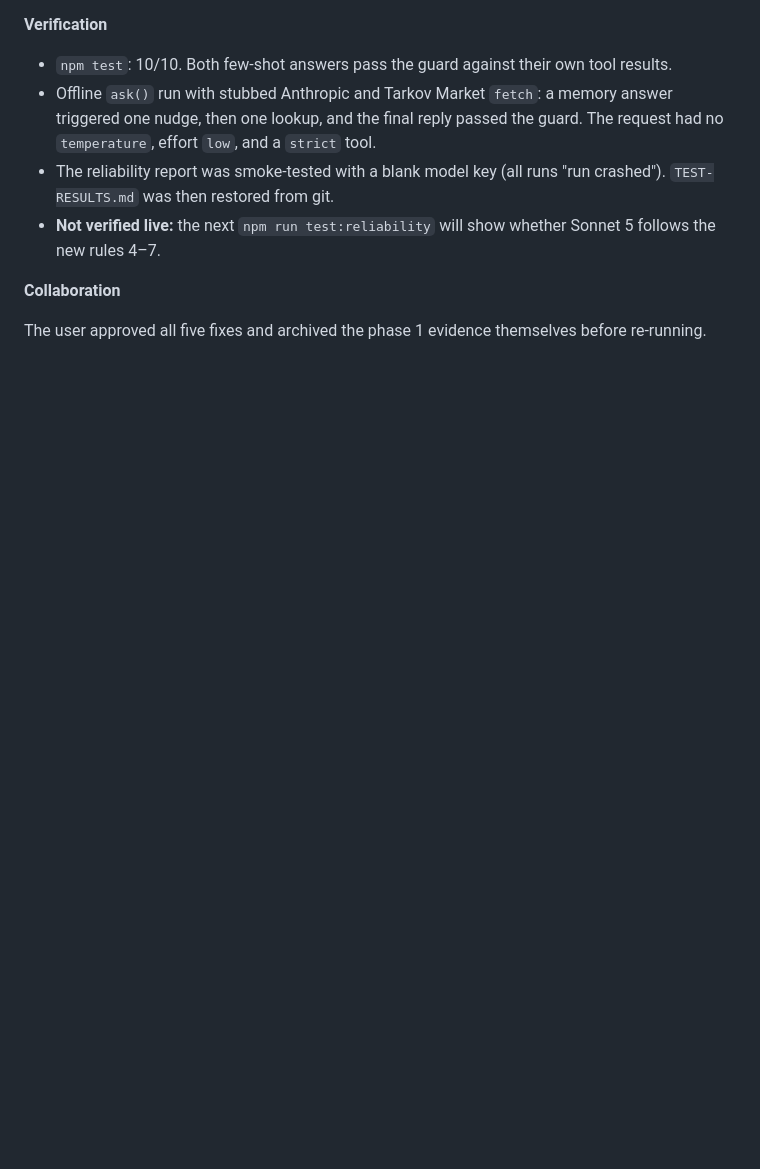
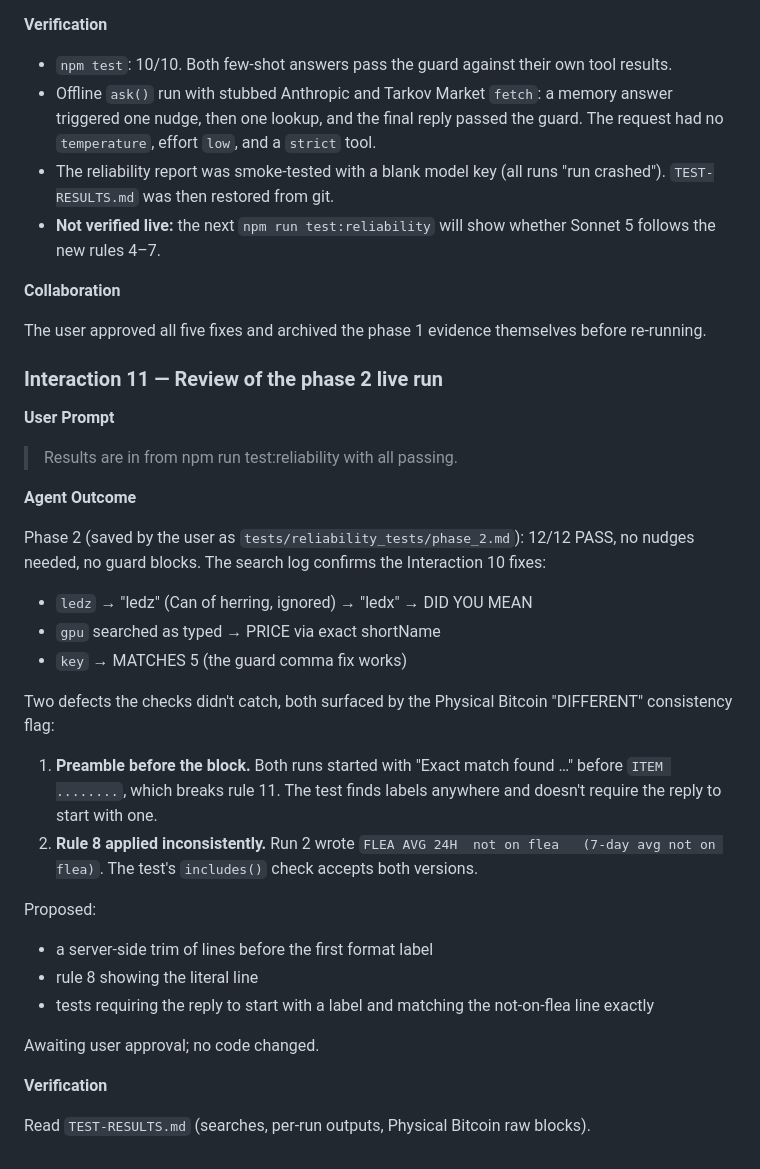
Before and after one commit to ChristianToro/Next_Chapter-AI_Assistant, a Markdown page: PROMPT-HISTORY.md, the part around the change. Drawn GitHub-style; blank space fills up the shorter version.

Commit message:
Log review of phase 2 reliability run
Co-Authored-By: Claude Opus 5.5 <noreply@anthropic.com>

```diff
--- a/PROMPT-HISTORY.md
+++ b/PROMPT-HISTORY.md
@@ -446,3 +446,31 @@ The user committed the phase 1 results as `tests/reliability_tests/phase_1.md` (
 **Collaboration**
 
 The user approved all five fixes and archived the phase 1 evidence themselves before re-running.
+
+### Interaction 11 — Review of the phase 2 live run
+
+**User Prompt**
+
+> Results are in from npm run test:reliability with all passing.
+
+**Agent Outcome**
+
+Phase 2 (saved by the user as `tests/reliability_tests/phase_2.md`): 12/12 PASS, no nudges needed, no guard blocks. The search log confirms the Interaction 10 fixes:
+- `ledz` → "ledz" (Can of herring, ignored) → "ledx" → DID YOU MEAN
+- `gpu` searched as typed → PRICE via exact shortName
+- `key` → MATCHES 5 (the guard comma fix works)
+
+Two defects the checks didn't catch, both surfaced by the Physical Bitcoin "DIFFERENT" consistency flag:
+1. **Preamble before the block.** Both runs started with "Exact match found …" before `ITEM ........`, which breaks rule 11. The test finds labels anywhere and doesn't require the reply to start with one.
+2. **Rule 8 applied inconsistently.** Run 2 wrote `FLEA AVG 24H  not on flea   (7-day avg not on flea)`. The test's `includes()` check accepts both versions.
+
+Proposed:
+- a server-side trim of lines before the first format label
+- rule 8 showing the literal line
+- tests requiring the reply to start with a label and matching the not-on-flea line exactly
+
+Awaiting user approval; no code changed.
+
+**Verification**
+
+Read `TEST-RESULTS.md` (searches, per-run outputs, Physical Bitcoin raw blocks).
```
